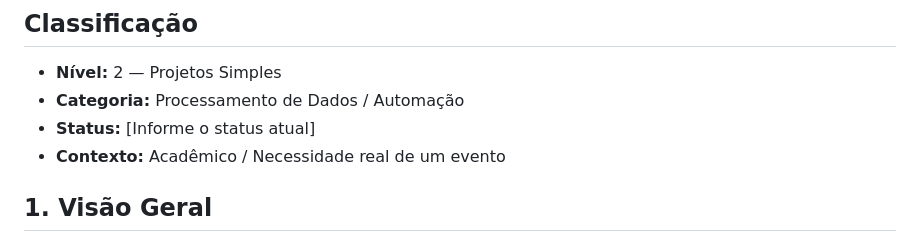
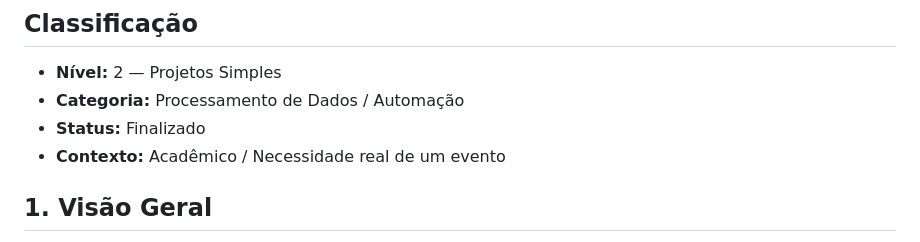
Before and after one commit to tigas2909/portifolio, a Markdown page: 2-nivel/comparacao de dados/README.md, the part around the change. Drawn GitHub-style.

Commit message:
Update project status to 'Finalizado'

```diff
--- a/2-nivel/comparacao de dados/README.md
+++ b/2-nivel/comparacao de dados/README.md
@@ -6,7 +6,7 @@
 
 - **Nível:** 2 — Projetos Simples
 - **Categoria:** Processamento de Dados / Automação
-- **Status:** [Informe o status atual]
+- **Status:** Finalizado
 - **Contexto:** Acadêmico / Necessidade real de um evento
 
 ## 1. Visão Geral
```
